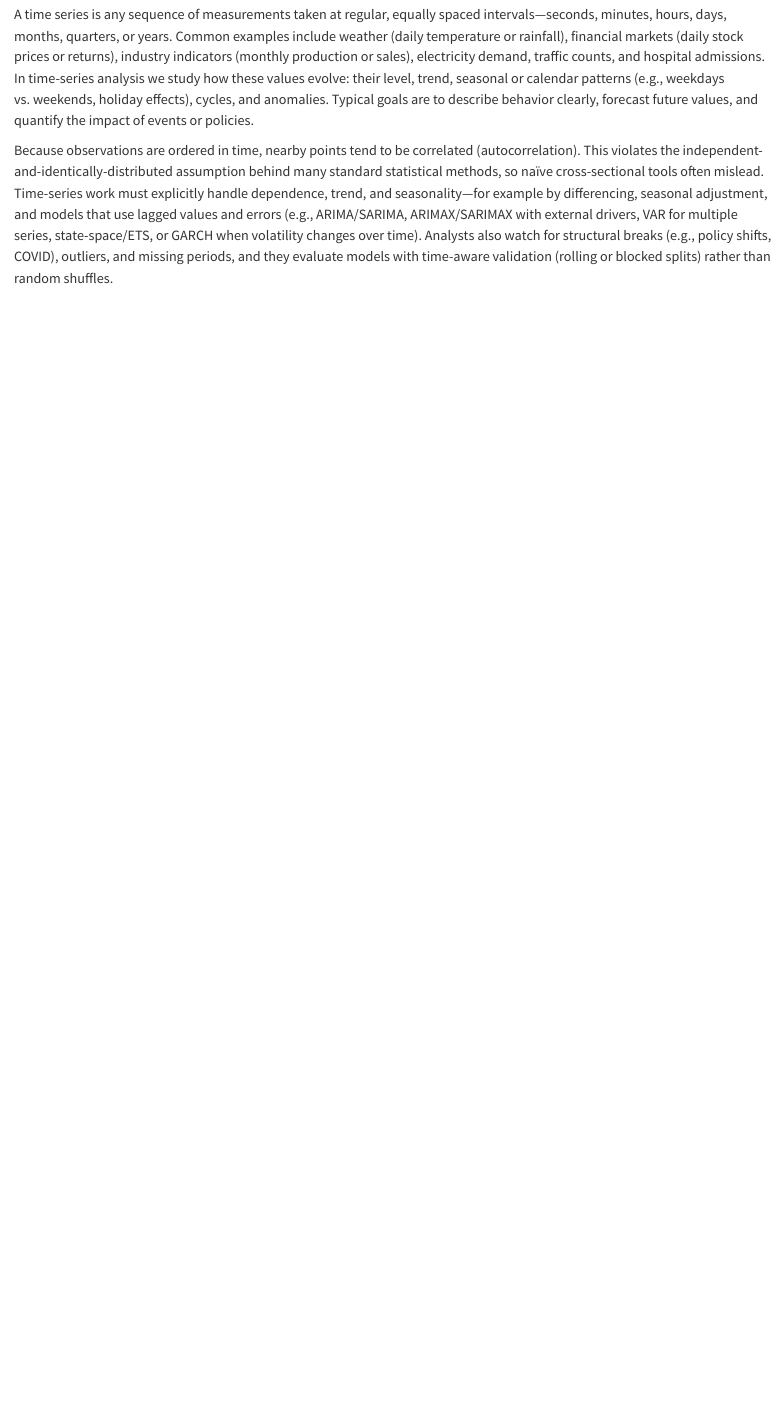
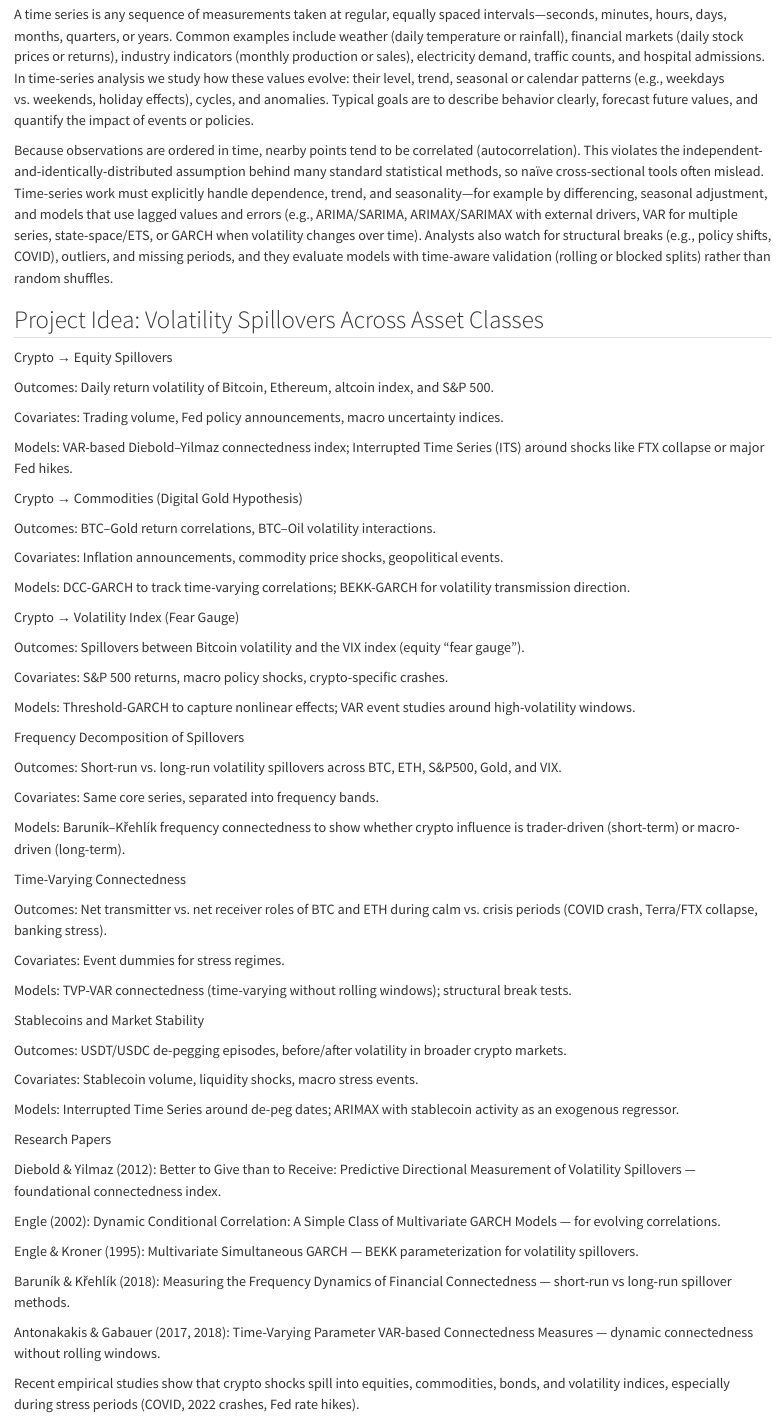
Before and after one commit to pinghill87/Time-Series, a Quarto document (index.qmd): the page in a window 1100 px wide, from 130 px down. Rendered offline with R 4.5, knitr and Pandoc in place of Quarto, with nearby package versions.

Commit message:
Problem2

```diff
--- a/index.qmd
+++ b/index.qmd
@@ -8,3 +8,68 @@ page-layout: article
 A time series is any sequence of measurements taken at regular, equally spaced intervals—seconds, minutes, hours, days, months, quarters, or years. Common examples include weather (daily temperature or rainfall), financial markets (daily stock prices or returns), industry indicators (monthly production or sales), electricity demand, traffic counts, and hospital admissions. In time-series analysis we study how these values evolve: their level, trend, seasonal or calendar patterns (e.g., weekdays vs. weekends, holiday effects), cycles, and anomalies. Typical goals are to describe behavior clearly, forecast future values, and quantify the impact of events or policies.
 
 Because observations are ordered in time, nearby points tend to be correlated (autocorrelation). This violates the independent-and-identically-distributed assumption behind many standard statistical methods, so naïve cross-sectional tools often mislead. Time-series work must explicitly handle dependence, trend, and seasonality—for example by differencing, seasonal adjustment, and models that use lagged values and errors (e.g., ARIMA/SARIMA, ARIMAX/SARIMAX with external drivers, VAR for multiple series, state-space/ETS, or GARCH when volatility changes over time). Analysts also watch for structural breaks (e.g., policy shifts, COVID), outliers, and missing periods, and they evaluate models with time-aware validation (rolling or blocked splits) rather than random shuffles.
+
+
+## Project Idea: Volatility Spillovers Across Asset Classes
+
+Crypto → Equity Spillovers
+
+Outcomes: Daily return volatility of Bitcoin, Ethereum, altcoin index, and S&P 500.
+
+Covariates: Trading volume, Fed policy announcements, macro uncertainty indices.
+
+Models: VAR-based Diebold–Yilmaz connectedness index; Interrupted Time Series (ITS) around shocks like FTX collapse or major Fed hikes.
+
+Crypto → Commodities (Digital Gold Hypothesis)
+
+Outcomes: BTC–Gold return correlations, BTC–Oil volatility interactions.
+
+Covariates: Inflation announcements, commodity price shocks, geopolitical events.
+
+Models: DCC-GARCH to track time-varying correlations; BEKK-GARCH for volatility transmission direction.
+
+Crypto → Volatility Index (Fear Gauge)
+
+Outcomes: Spillovers between Bitcoin volatility and the VIX index (equity “fear gauge”).
+
+Covariates: S&P 500 returns, macro policy shocks, crypto-specific crashes.
+
+Models: Threshold-GARCH to capture nonlinear effects; VAR event studies around high-volatility windows.
+
+Frequency Decomposition of Spillovers
+
+Outcomes: Short-run vs. long-run volatility spillovers across BTC, ETH, S&P500, Gold, and VIX.
+
+Covariates: Same core series, separated into frequency bands.
+
+Models: Baruník–Křehlík frequency connectedness to show whether crypto influence is trader-driven (short-term) or macro-driven (long-term).
+
+Time-Varying Connectedness
+
+Outcomes: Net transmitter vs. net receiver roles of BTC and ETH during calm vs. crisis periods (COVID crash, Terra/FTX collapse, banking stress).
+
+Covariates: Event dummies for stress regimes.
+
+Models: TVP-VAR connectedness (time-varying without rolling windows); structural break tests.
+
+Stablecoins and Market Stability
+
+Outcomes: USDT/USDC de-pegging episodes, before/after volatility in broader crypto markets.
+
+Covariates: Stablecoin volume, liquidity shocks, macro stress events.
+
+Models: Interrupted Time Series around de-peg dates; ARIMAX with stablecoin activity as an exogenous regressor.
+
+Research Papers
+
+Diebold & Yilmaz (2012): Better to Give than to Receive: Predictive Directional Measurement of Volatility Spillovers — foundational connectedness index.
+
+Engle (2002): Dynamic Conditional Correlation: A Simple Class of Multivariate GARCH Models — for evolving correlations.
+
+Engle & Kroner (1995): Multivariate Simultaneous GARCH — BEKK parameterization for volatility spillovers.
+
+Baruník & Křehlík (2018): Measuring the Frequency Dynamics of Financial Connectedness — short-run vs long-run spillover methods.
+
+Antonakakis & Gabauer (2017, 2018): Time-Varying Parameter VAR-based Connectedness Measures — dynamic connectedness without rolling windows.
+
+Recent empirical studies show that crypto shocks spill into equities, commodities, bonds, and volatility indices, especially during stress periods (COVID, 2022 crashes, Fed rate hikes).
```
Also changed, not shown: 3 other files.
